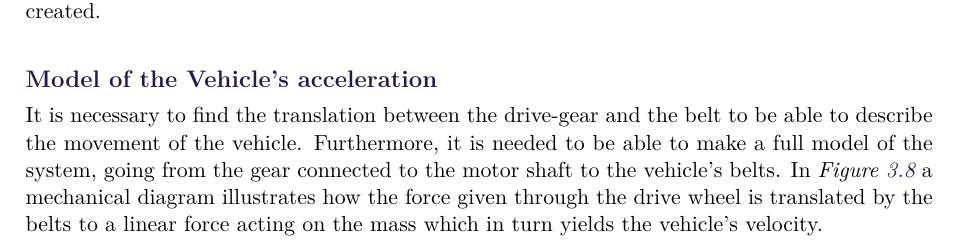
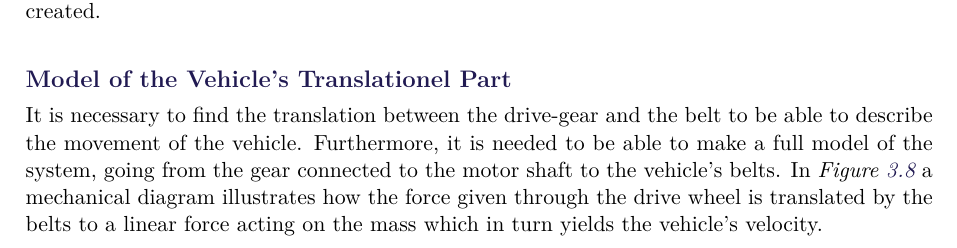
Before and after one commit to AodhAnd/eit-p5-lm-report, a LaTeX thesis (main.tex, which reads Chapters/Chapter3/dDriveTrain.tex): part of page 33 of 89, cut so that both start at the same text. Compiled offline with pdfLaTeX.

Commit message:
drivetrain

```diff
--- a/Chapters/Chapter3/dDriveTrain.tex
+++ b/Chapters/Chapter3/dDriveTrain.tex
@@ -66,7 +66,7 @@ An equation is extracted from \figref{fig:BlackBoxGearFreeBodyDiagram}:
 Two equations for the internal gears have been found, \eqref{eq:MotorGearNewtonSecLaw} and \eqref{eq:BlackBoxGearNewtonSecLaw}. In the following paragraph a model of the translation between the drive-gear and the belt will be created.
 
 %% SSSECTION : BELT MODEL %%
-\subsubsection{Model of the Vehicle's acceleration}\label{BeltModel}
+\subsubsection{Model of the Vehicle's Translationel Part}\label{BeltModel}
 It is necessary to find the translation between the drive-gear and the belt to be able to describe the movement of the vehicle. Furthermore, it is needed to be able to make a full model of the system, going from the gear connected to the motor shaft to the vehicle's belts. In \figref{fig:BeltMechanicalDiagram} a mechanical diagram illustrates how the force given through the drive wheel is translated by the belts to a linear force acting on the mass which in turn yields the vehicle's velocity.
 
 \begin{figure}[H]
```
